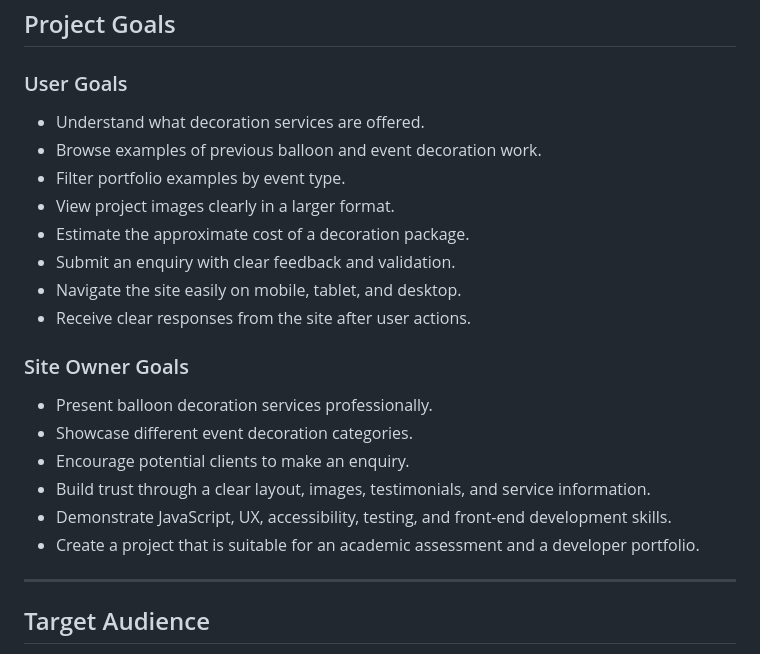
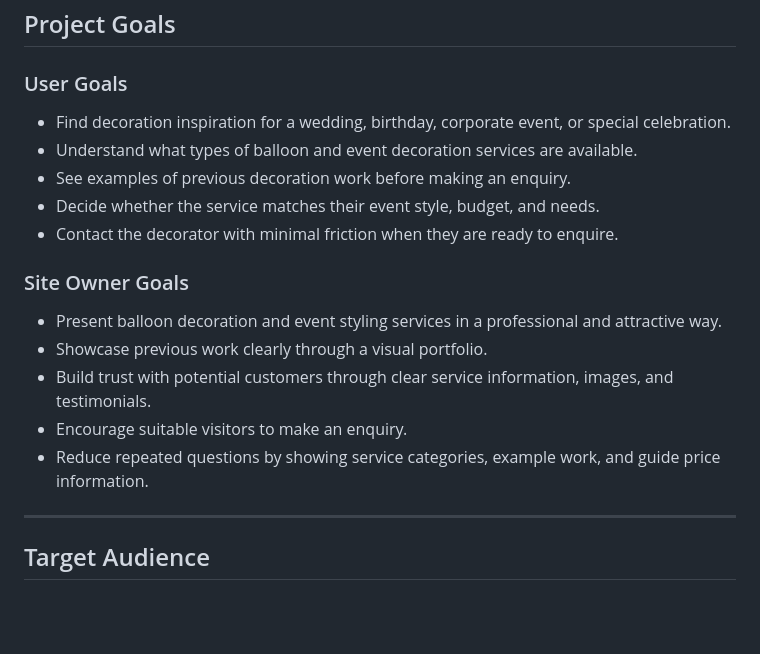
Before and after one commit to ShvetsViktor/rainbow_me_deco, a Markdown page: README.md, the part around the change. Drawn GitHub-style; blank space fills up the shorter version.

Commit message:
update Project Goals in Readme

```diff
--- a/README.md
+++ b/README.md
@@ -50,23 +50,19 @@ The website allows visitors to explore services, filter portfolio examples, view
 
 ### User Goals
 
-- Understand what decoration services are offered.
-- Browse examples of previous balloon and event decoration work.
-- Filter portfolio examples by event type.
-- View project images clearly in a larger format.
-- Estimate the approximate cost of a decoration package.
-- Submit an enquiry with clear feedback and validation.
-- Navigate the site easily on mobile, tablet, and desktop.
-- Receive clear responses from the site after user actions.
+- Find decoration inspiration for a wedding, birthday, corporate event, or special celebration.
+- Understand what types of balloon and event decoration services are available.
+- See examples of previous decoration work before making an enquiry.
+- Decide whether the service matches their event style, budget, and needs.
+- Contact the decorator with minimal friction when they are ready to enquire.
 
 ### Site Owner Goals
 
-- Present balloon decoration services professionally.
-- Showcase different event decoration categories.
-- Encourage potential clients to make an enquiry.
-- Build trust through a clear layout, images, testimonials, and service information.
-- Demonstrate JavaScript, UX, accessibility, testing, and front-end development skills.
-- Create a project that is suitable for an academic assessment and a developer portfolio.
+- Present balloon decoration and event styling services in a professional and attractive way.
+- Showcase previous work clearly through a visual portfolio.
+- Build trust with potential customers through clear service information, images, and testimonials.
+- Encourage suitable visitors to make an enquiry.
+- Reduce repeated questions by showing service categories, example work, and guide price information.
 
 ---
 
```
